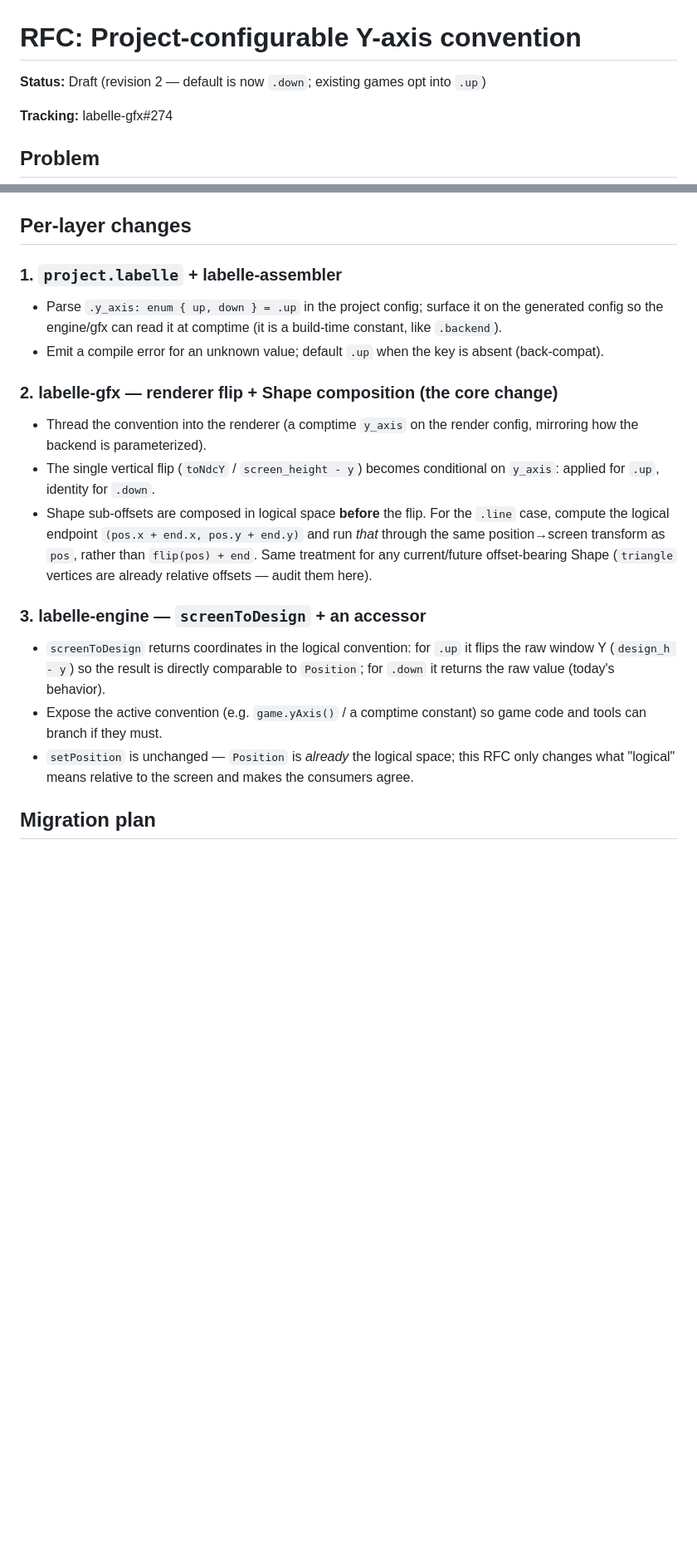
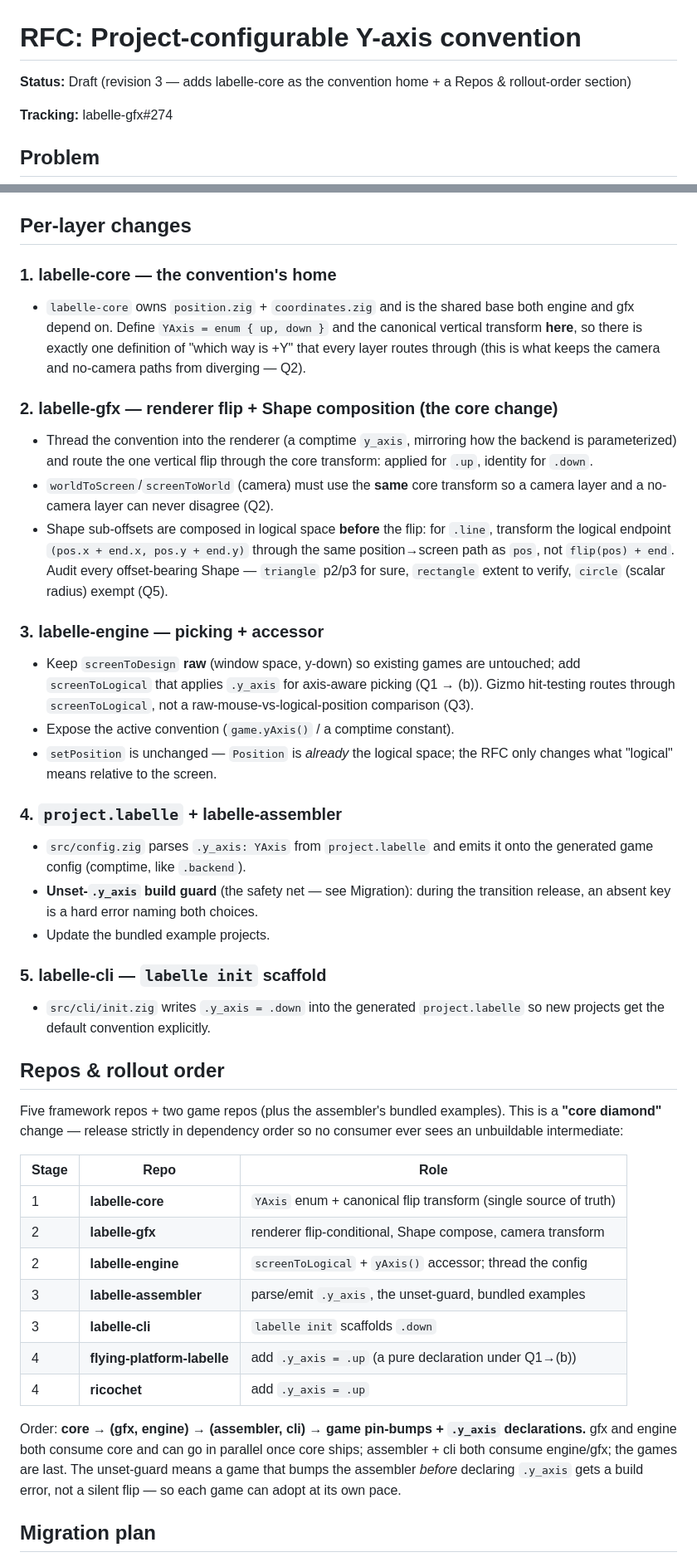
Before and after one commit to labelle-toolkit/labelle-engine, a Markdown page: RFC-Y-AXIS-CONVENTION.md, 2 parts joined by grey strips. Shown at 83% size. GitHub-like rendering; blank space fills up the shorter version.

Commit message:
rfc(y-axis): revision 3 — labelle-core as convention home + Repos & rollout order
Adds the discovery that labelle-core owns Position + coordinates.zig, so the
YAxis enum + canonical flip transform belong there (one source of truth, keeps
camera/no-camera from diverging). Adds a 'Repos & rollout order' section: 5
framework repos (core → gfx/engine → assembler/cli) + 2 game repos
(flying-platform, ricochet) in core-diamond order. Folds the Q3/Q5 resolutions
into the per-layer sections and fixes the stale rev-1 default-.up bits.

```diff
--- a/RFC-Y-AXIS-CONVENTION.md
+++ b/RFC-Y-AXIS-CONVENTION.md
@@ -1,6 +1,6 @@
 # RFC: Project-configurable Y-axis convention
 
-**Status:** Draft (revision 2 — default is now `.down`; existing games opt into `.up`)
+**Status:** Draft (revision 3 — adds labelle-core as the convention home + a Repos & rollout-order section)
 
 **Tracking:** labelle-gfx#274
 
@@ -112,36 +112,71 @@ instead of flipping `position` and then adding a logical offset on top.
 
 ## Per-layer changes
 
-### 1. `project.labelle` + labelle-assembler
+### 1. labelle-core — the convention's home
 
-- Parse `.y_axis: enum { up, down } = .up` in the project config; surface it on
-  the generated config so the engine/gfx can read it at comptime (it is a
-  build-time constant, like `.backend`).
-- Emit a compile error for an unknown value; default `.up` when the key is
-  absent (back-compat).
+- `labelle-core` owns `position.zig` + `coordinates.zig` and is the shared base
+  both engine and gfx depend on. Define `YAxis = enum { up, down }` and the
+  canonical vertical transform **here**, so there is exactly one definition of
+  "which way is +Y" that every layer routes through (this is what keeps the
+  camera and no-camera paths from diverging — Q2).
 
 ### 2. labelle-gfx — renderer flip + Shape composition (the core change)
 
-- Thread the convention into the renderer (a comptime `y_axis` on the render
-  config, mirroring how the backend is parameterized).
-- The single vertical flip (`toNdcY` / `screen_height - y`) becomes conditional
-  on `y_axis`: applied for `.up`, identity for `.down`.
-- Shape sub-offsets are composed in logical space **before** the flip. For the
-  `.line` case, compute the logical endpoint `(pos.x + end.x, pos.y + end.y)`
-  and run *that* through the same position→screen transform as `pos`, rather
-  than `flip(pos) + end`. Same treatment for any current/future offset-bearing
-  Shape (`triangle` vertices are already relative offsets — audit them here).
+- Thread the convention into the renderer (a comptime `y_axis`, mirroring how
+  the backend is parameterized) and route the one vertical flip through the
+  core transform: applied for `.up`, identity for `.down`.
+- `worldToScreen`/`screenToWorld` (camera) must use the **same** core transform
+  so a camera layer and a no-camera layer can never disagree (Q2).
+- Shape sub-offsets are composed in logical space **before** the flip: for
+  `.line`, transform the logical endpoint `(pos.x + end.x, pos.y + end.y)`
+  through the same position→screen path as `pos`, not `flip(pos) + end`. Audit
+  every offset-bearing Shape — `triangle` p2/p3 for sure, `rectangle` extent to
+  verify, `circle` (scalar radius) exempt (Q5).
 
-### 3. labelle-engine — `screenToDesign` + an accessor
+### 3. labelle-engine — picking + accessor
 
-- `screenToDesign` returns coordinates in the logical convention: for `.up` it
-  flips the raw window Y (`design_h - y`) so the result is directly comparable
-  to `Position`; for `.down` it returns the raw value (today's behavior).
-- Expose the active convention (e.g. `game.yAxis()` / a comptime constant) so
-  game code and tools can branch if they must.
-- `setPosition` is unchanged — `Position` is *already* the logical space; this
-  RFC only changes what "logical" means relative to the screen and makes the
-  consumers agree.
+- Keep `screenToDesign` **raw** (window space, y-down) so existing games are
+  untouched; add `screenToLogical` that applies `.y_axis` for axis-aware
+  picking (Q1 → (b)). Gizmo hit-testing routes through `screenToLogical`, not a
+  raw-mouse-vs-logical-position comparison (Q3).
+- Expose the active convention (`game.yAxis()` / a comptime constant).
+- `setPosition` is unchanged — `Position` is *already* the logical space; the
+  RFC only changes what "logical" means relative to the screen.
+
+### 4. `project.labelle` + labelle-assembler
+
+- `src/config.zig` parses `.y_axis: YAxis` from `project.labelle` and emits it
+  onto the generated game config (comptime, like `.backend`).
+- **Unset-`.y_axis` build guard** (the safety net — see Migration): during the
+  transition release, an absent key is a hard error naming both choices.
+- Update the bundled example projects.
+
+### 5. labelle-cli — `labelle init` scaffold
+
+- `src/cli/init.zig` writes `.y_axis = .down` into the generated
+  `project.labelle` so new projects get the default convention explicitly.
+
+## Repos & rollout order
+
+Five framework repos + two game repos (plus the assembler's bundled examples).
+This is a **"core diamond"** change — release strictly in dependency order so
+no consumer ever sees an unbuildable intermediate:
+
+| Stage | Repo | Role |
+|---|---|---|
+| 1 | **labelle-core** | `YAxis` enum + canonical flip transform (single source of truth) |
+| 2 | **labelle-gfx** | renderer flip-conditional, Shape compose, camera transform |
+| 2 | **labelle-engine** | `screenToLogical` + `yAxis()` accessor; thread the config |
+| 3 | **labelle-assembler** | parse/emit `.y_axis`, the unset-guard, bundled examples |
+| 3 | **labelle-cli** | `labelle init` scaffolds `.down` |
+| 4 | **flying-platform-labelle** | add `.y_axis = .up` (a pure declaration under Q1→(b)) |
+| 4 | **ricochet** | add `.y_axis = .up` |
+
+Order: **core → (gfx, engine) → (assembler, cli) → game pin-bumps + `.y_axis`
+declarations.** gfx and engine both consume core and can go in parallel once
+core ships; assembler + cli both consume engine/gfx; the games are last. The
+unset-guard means a game that bumps the assembler *before* declaring `.y_axis`
+gets a build error, not a silent flip — so each game can adopt at its own pace.
 
 ## Migration plan
 
```
